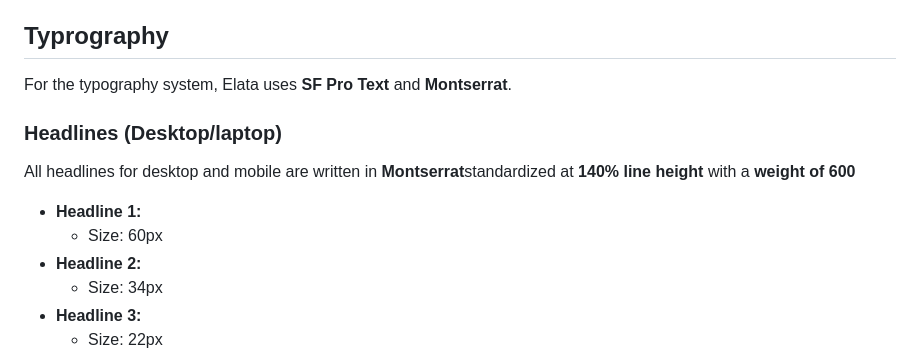
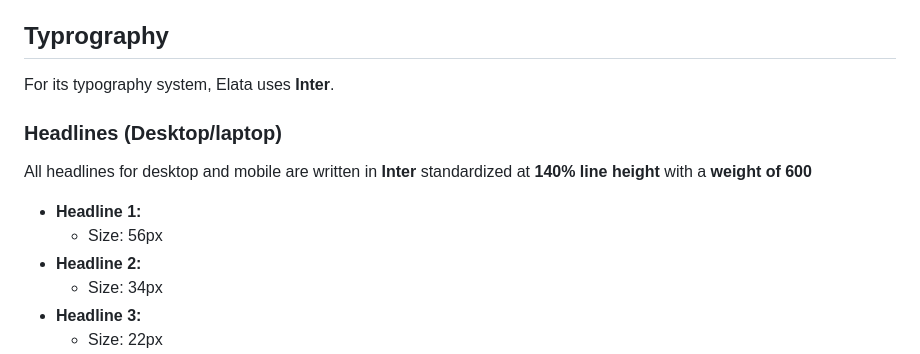
Before and after one commit to Elata-Biosciences/branding-assets, a Markdown page: README.md, the part around the change. GitHub-like rendering.

```diff
--- a/README.md
+++ b/README.md
@@ -1,11 +1,11 @@
 # Elata branding info
 This repo contains a reference to all of Elata's branding info.
 ## Typrography
-For the typography system, Elata uses **SF Pro Text** and **Montserrat**.
+For its typography system, Elata uses **Inter**.
 ### Headlines (Desktop/laptop)
-All headlines for desktop and mobile are written in **Montserrat**standardized at **140% line height** with a **weight of 600**
+All headlines for desktop and mobile are written in **Inter** standardized at **140% line height** with a **weight of 600**
 - **Headline 1:**
-  - Size: 60px
+  - Size: 56px
  - **Headline 2:**
    - Size: 34px
 - **Headline 3:**
```
